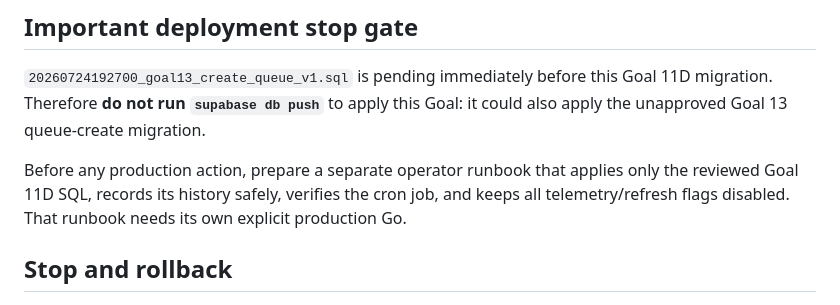
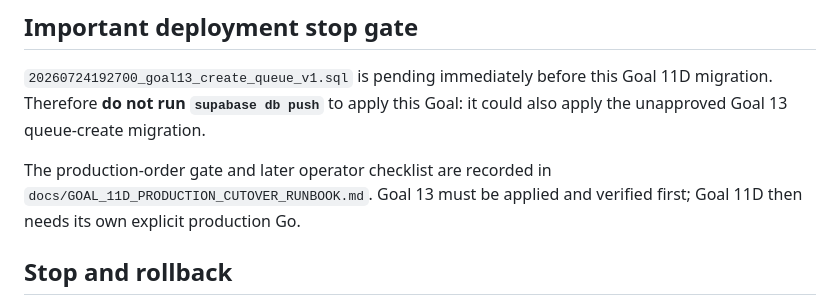
Before and after one commit to korrakottum-code/Qlass, a Markdown page: docs/GOAL_11D_INDEPENDENT_EXPIRY_SWEEP_REHEARSAL.md, the part around the change. GitHub-like rendering.

Commit message:
Document Goal 11D cutover order

```diff
--- a/docs/GOAL_11D_INDEPENDENT_EXPIRY_SWEEP_REHEARSAL.md
+++ b/docs/GOAL_11D_INDEPENDENT_EXPIRY_SWEEP_REHEARSAL.md
@@ -74,10 +74,9 @@ small lock only on that new diagnostic table, never on a booking table.
 Goal 11D migration. Therefore **do not run `supabase db push`** to apply this
 Goal: it could also apply the unapproved Goal 13 queue-create migration.
 
-Before any production action, prepare a separate operator runbook that applies
-only the reviewed Goal 11D SQL, records its history safely, verifies the cron
-job, and keeps all telemetry/refresh flags disabled. That runbook needs its own
-explicit production Go.
+The production-order gate and later operator checklist are recorded in
+`docs/GOAL_11D_PRODUCTION_CUTOVER_RUNBOOK.md`. Goal 13 must be applied and
+verified first; Goal 11D then needs its own explicit production Go.
 
 ## Stop and rollback
 
```
Also changed, not shown: docs/GOAL_11D_PRODUCTION_CUTOVER_RUNBOOK.md (added, +78 -0 lines), docs/SECURITY_PLAN.md (+3 -2 lines).
